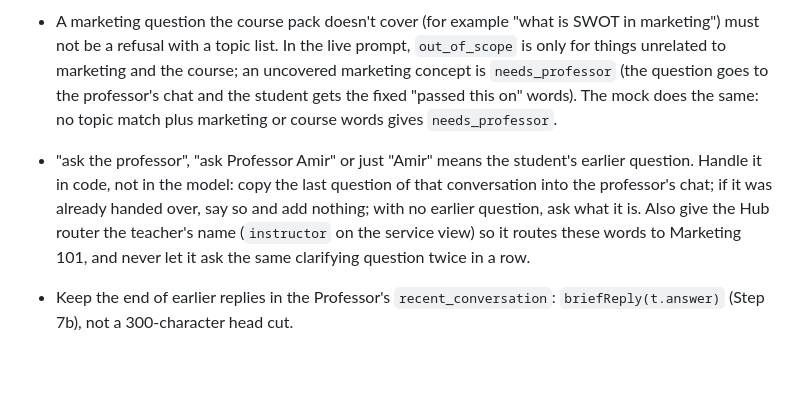
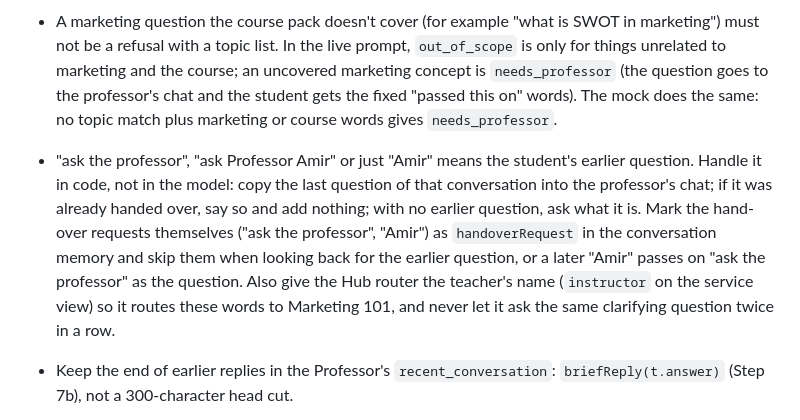
Before and after one commit to DNAMicro/AgentHub-POC, a Markdown page: Steps-classroom/09a-professor-agent.md, the part around the change. GitHub-like rendering; blank space fills up the shorter version.

```diff
--- a/Steps-classroom/09a-professor-agent.md
+++ b/Steps-classroom/09a-professor-agent.md
@@ -173,7 +173,7 @@ This step adds no lessons, inbox or signing of Student requests. Those come in S
 - The Student agent must not hold "Amir" / "Professor Amir" / "ask the professor" right after a reply that named the professor: in code, a message of at most four words whose meaningful words all appear in the last service reply goes on as-is, with no model call and no clarification.
 
 - A marketing question the course pack doesn't cover (for example "what is SWOT in marketing") must not be a refusal with a topic list. In the live prompt, `out_of_scope` is only for things unrelated to marketing and the course; an uncovered marketing concept is `needs_professor` (the question goes to the professor's chat and the student gets the fixed "passed this on" words). The mock does the same: no topic match plus marketing or course words gives `needs_professor`.
-- "ask the professor", "ask Professor Amir" or just "Amir" means the student's earlier question. Handle it in code, not in the model: copy the last question of that conversation into the professor's chat; if it was already handed over, say so and add nothing; with no earlier question, ask what it is. Also give the Hub router the teacher's name (`instructor` on the service view) so it routes these words to Marketing 101, and never let it ask the same clarifying question twice in a row.
+- "ask the professor", "ask Professor Amir" or just "Amir" means the student's earlier question. Handle it in code, not in the model: copy the last question of that conversation into the professor's chat; if it was already handed over, say so and add nothing; with no earlier question, ask what it is. Mark the hand-over requests themselves ("ask the professor", "Amir") as `handoverRequest` in the conversation memory and skip them when looking back for the earlier question, or a later "Amir" passes on "ask the professor" as the question. Also give the Hub router the teacher's name (`instructor` on the service view) so it routes these words to Marketing 101, and never let it ask the same clarifying question twice in a row.
 
 - Keep the end of earlier replies in the Professor's `recent_conversation`: `briefReply(t.answer)` (Step 7b), not a 300-character head cut.
 - Don't let a course question fall through: "Can I return my homework late for marketing class" must reach Marketing 101, not the Library. Give the Professor the `course-questions` skill and add the named-course rule to both the router and the Student's prompt.
```
Also changed, not shown: Steps/README.md (+2 -2 lines).
